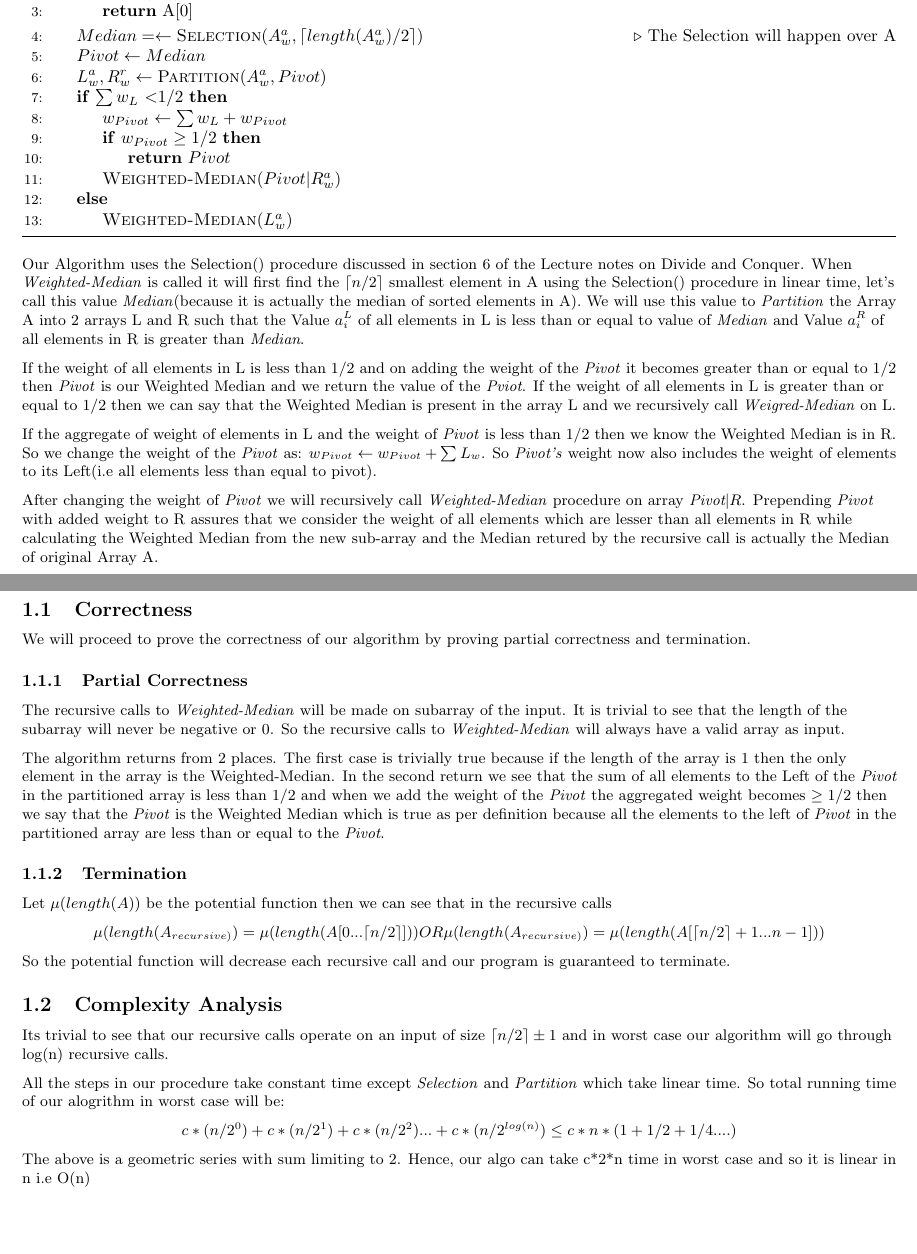
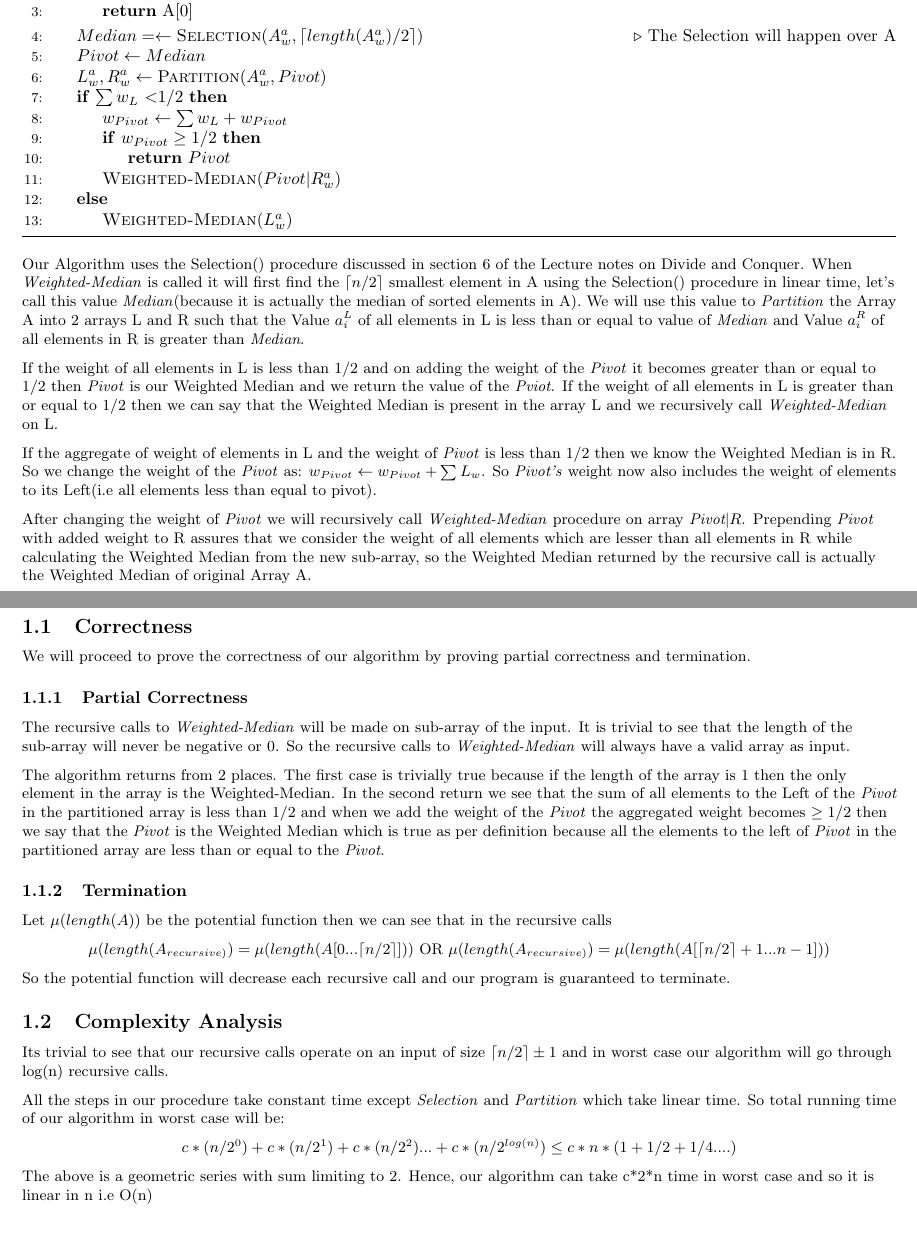
Before and after one commit to smihir/cs577, a LaTeX problem sheet (hw3.tex): two parts of pages 1 and 2 of 2, joined at a grey line, cut so that both start at the same text. Compiled offline with pdfLaTeX.

Commit message:
Fix typos in hw3

```diff
--- a/hw3.tex
+++ b/hw3.tex
@@ -60,7 +60,7 @@ $\sum_{a_i \textless a_k} w_i \textless 1/2$ and $\sum_{a_i \textless= a_k} w_i
 
 \State $Median = \leftarrow \Call{Selection}{A_w^a, \ceil{length(A_w^a)/2}}$ \Comment{The Selection will happen over A}
     \State $Pivot \leftarrow Median$
-    \State $L_{w}^{a},R_{w}^{r} \leftarrow \Call{Partition}{A_w^a, Pivot}$
+    \State $L_{w}^{a},R_{w}^{a} \leftarrow \Call{Partition}{A_w^a, Pivot}$
 
     \If{$\sum w_L$ \textless $1/2$}
         \State $w_{Pivot} \leftarrow \sum w_L + w_{Pivot}$
@@ -89,7 +89,7 @@ If the weight of all elements in L is less than 1/2 and on adding the weight of
 it becomes greater than or equal to 1/2 then \textit{Pivot} is our Weighted Median and
 we return the value of the \textit{Pviot}. If the weight of all elements in L is greater
 than or equal to 1/2 then we can say that the Weighted Median is present in the array L
-and we recursively call \textit{Weigred-Median} on L.
+and we recursively call \textit{Weighted-Median} on L.
 
 If the aggregate of weight of elements in L and the weight of \textit{Pivot} is less than 1/2
 then we know the Weighted Median is in R. So we change the weight of the
@@ -99,8 +99,7 @@ now also includes the weight of elements to its Left(i.e all elements less than
 After changing the weight of \textit{Pivot} we will recursively call \textit{Weighted-Median}
 procedure on array $\textit{Pivot}|R$. Prepending \textit{Pivot} with added weight to R
 assures that we consider the weight of all elements which are lesser than all elements in R
-while calculating the Weighted Median from the new sub-array and the Median retured by the
-recursive call is actually the Median of original Array A.
+while calculating the Weighted Median from the new sub-array, so the Weighted Median returned by the recursive call is actually the Weighted Median of original Array A.
 
 \newpage
 \subsection{Correctness}
@@ -108,8 +107,8 @@ We will proceed to prove the correctness of our algorithm by proving partial cor
 and termination.
 
 \subsubsection{Partial Correctness}
-The recursive calls to \textit{Weighted-Median} will be made on subarray of the input.
-It is trivial to see that the length of the subarray will never be negative or 0. So
+The recursive calls to \textit{Weighted-Median} will be made on sub-array of the input.
+It is trivial to see that the length of the sub-array will never be negative or 0. So
 the recursive calls to \textit{Weighted-Median} will always have a valid array as input.
 
 The algorithm returns from 2 places. The first case is trivially true because if the length
@@ -124,7 +123,7 @@ array are less than or equal to the \textit{Pivot}.
 Let $\mu(length(A))$ be the potential function then we can see that in the recursive calls
 
 \begin{center}
-$\mu(length(A_{recursive)}) = \mu(length(A[0...\ceil{n/2}])) OR \mu(length(A_{recursive)}) = \mu(length(A[\ceil{n/2} + 1 ... n - 1]))$
+$\mu(length(A_{recursive)}) = \mu(length(A[0...\ceil{n/2}]))$ OR $\mu(length(A_{recursive)}) = \mu(length(A[\ceil{n/2} + 1 ... n - 1]))$
 \end{center}
 
 So the potential function will decrease each recursive call and our program is guaranteed to terminate.
@@ -134,12 +133,11 @@ Its trivial to see that our recursive calls operate on an input of size $\ceil{n
 worst case our algorithm will go through log(n) recursive calls.
 
 All the steps in our procedure take constant time except \textit{Selection} and \textit{Partition}
-which take linear time. So total running time of our alogrithm in worst case will be:
+which take linear time. So total running time of our algorithm in worst case will be:
 \begin{center}
 $c*(n/2^0) + c*(n/2^1) + c*(n/2^2) ... + c*(n/2^{log(n)}) \le c*n*(1 + 1/2 + 1/4 ....)$
 \end{center}
-The above is a geometric series with sum limiting to 2. Hence, our algo can take c*2*n time in
-worst case and so it is linear in n i.e O(n)
+The above is a geometric series with sum limiting to 2. Hence, our algorithm can take c*2*n time in worst case and so it is linear in n i.e O(n)
 \end{flushleft}
 
 \end{document}
```
Also changed, not shown: hw3.pdf.
